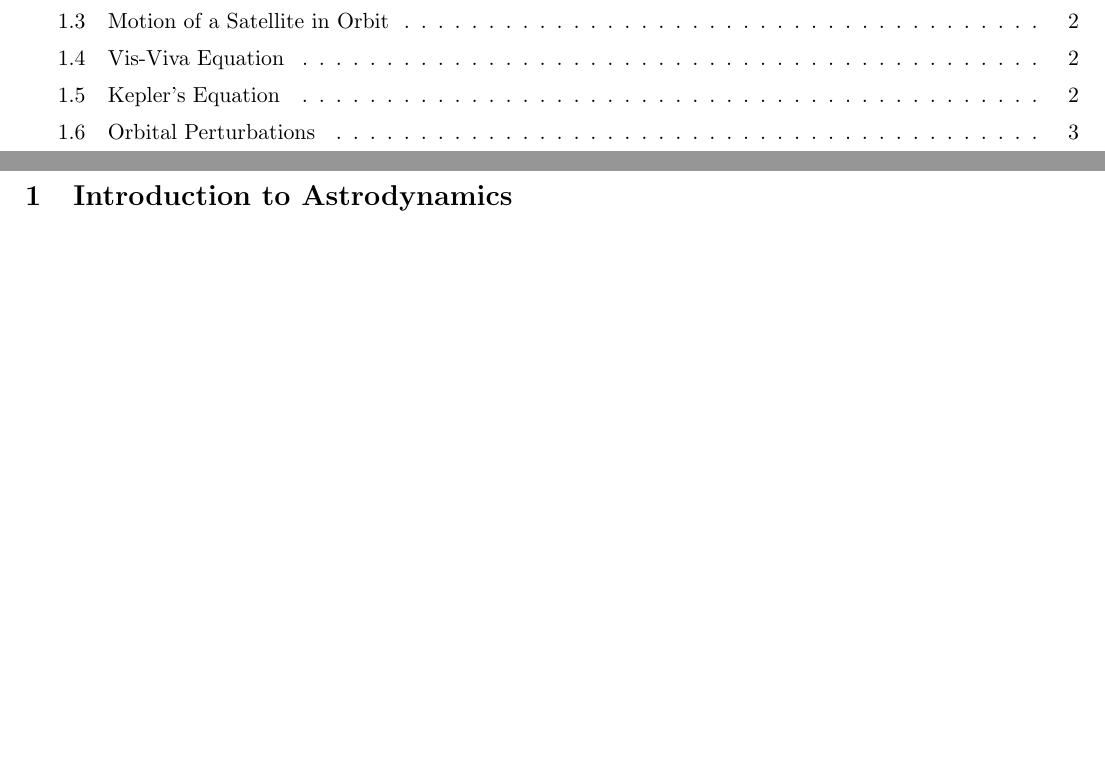
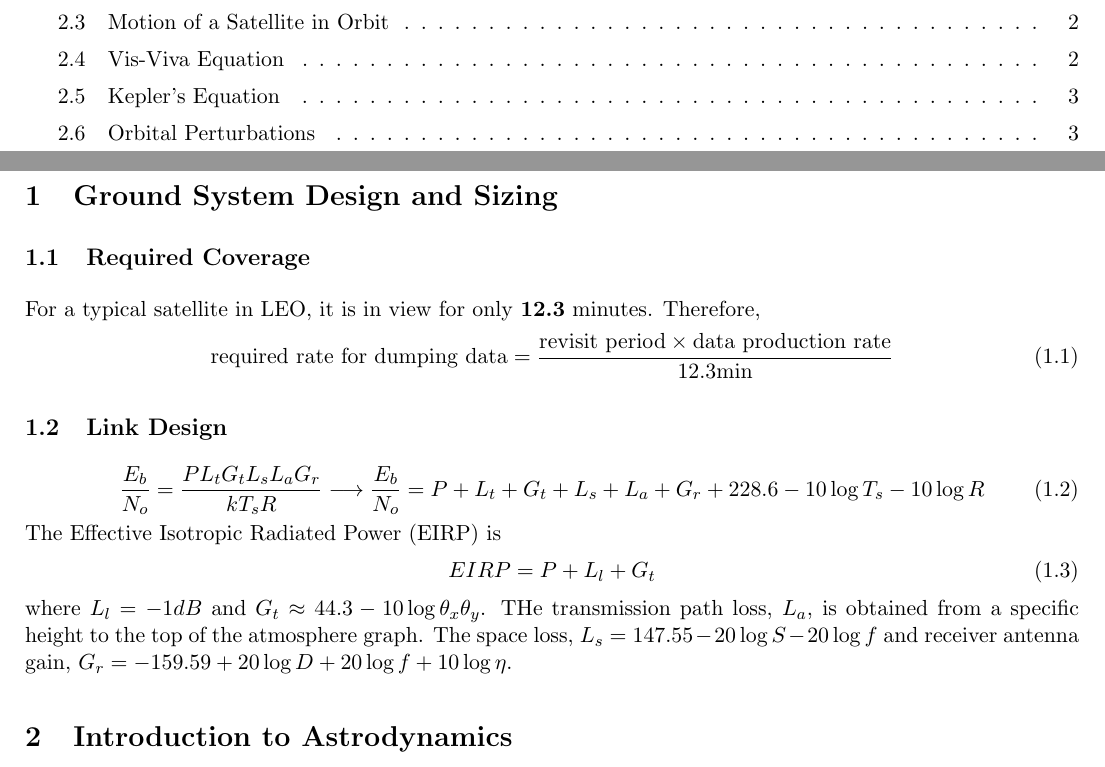
Before and after one commit to 0xifis/AE3-451-Spacecraft-Systems, a LaTeX document (main.tex, which reads chapters/ground_system.tex): two parts of pages 1 and 2 of 3, joined at a grey line, cut so that both start at the same text, the shorter picture padded with empty space. Compiled offline with pdfLaTeX.

Commit message:
Complete ground system design

```diff
--- /dev/null
+++ b/chapters/ground_system.tex
@@ -0,0 +1,19 @@
+\section{Ground System Design and Sizing}
+
+\subsection{Required Coverage}
+For a typical satellite in LEO, it is in view for only \textbf{12.3} minutes. Therefore,
+\begin{equation}
+  \text{required rate for dumping data} = \frac{\text{revisit period} \times \text{data production rate}}{12.3 \text{min}}
+\end{equation}
+
+\subsection{Link Design}
+\begin{equation}
+  \frac{E_b}{N_o}=\frac{PL_tG_tL_sL_aG_r}{kT_sR} \longrightarrow \frac{E_b}{N_o}=P + L_t+G_t+L_s+L_a+G_r+228.6-10\log{T_s}-10\log{R}
+\end{equation}
+The Effective Isotropic Radiated Power (EIRP) is
+\begin{equation}
+  EIRP = P + L_l+G_t
+\end{equation}
+where $L_l=-1dB$ and $G_t\approx44.3-10\log{\theta_x\theta_y}$.
+THe transmission path loss, $L_a$, is obtained from a specific height to the top of the atmosphere graph.
+The space loss, $L_s = 147.55-20\log{S} - 20\log{f}$ and receiver antenna gain, $G_r=-159.59+20\log{D}+20\log{f}+10\log{\eta}$.
```
Also changed, not shown: main.tex (+2 -1 lines).
